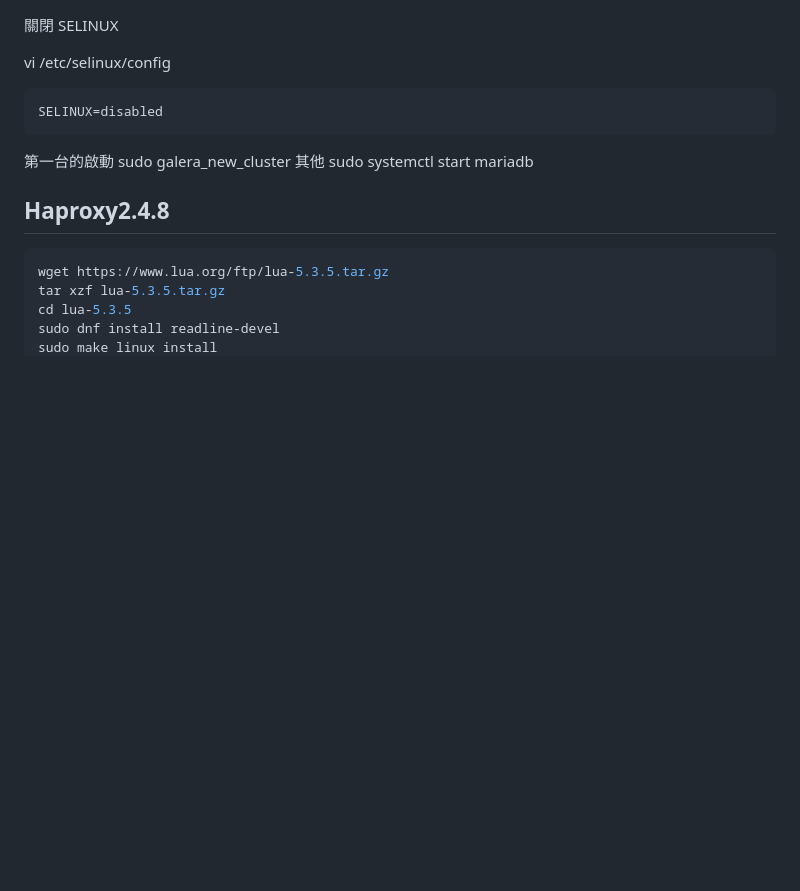
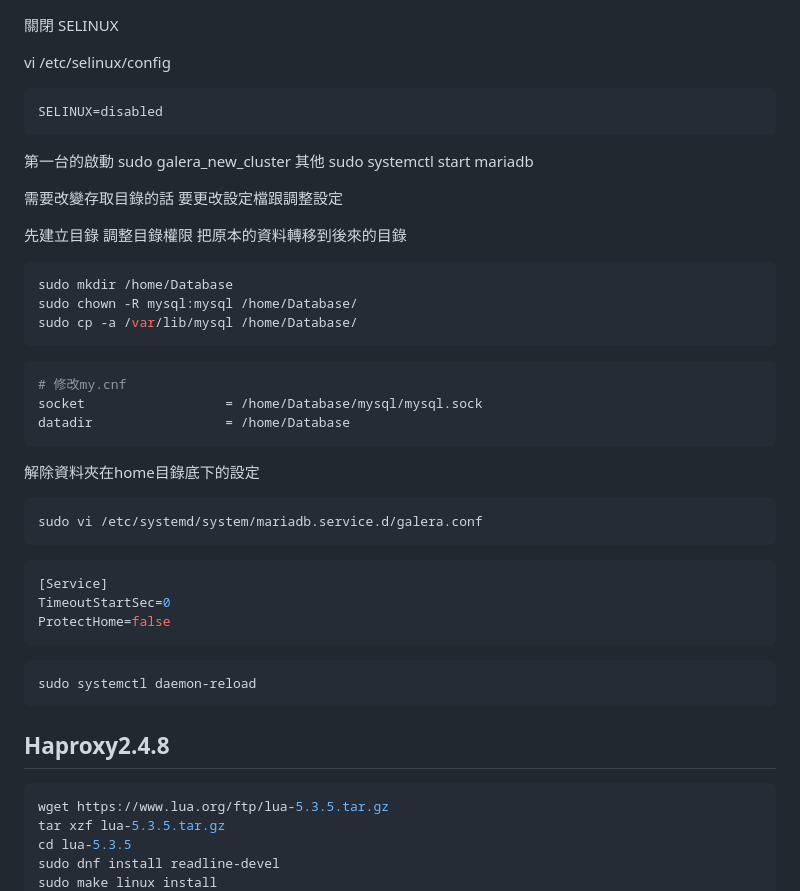
Before and after one commit to mikeqoo1/Note, a Markdown page: Concordddsss.md, the part around the change. GitHub-like rendering; blank space fills up the shorter version.

Commit message:
需要改變存取目錄的話 要更改設定檔跟調整設定

````diff
--- a/Concordddsss.md
+++ b/Concordddsss.md
@@ -215,6 +215,37 @@ SELINUX=disabled
 
 第一台的啟動 sudo galera_new_cluster 其他 sudo systemctl start mariadb
 
+需要改變存取目錄的話 要更改設定檔跟調整設定
+
+先建立目錄 調整目錄權限 把原本的資料轉移到後來的目錄
+
+```bash
+sudo mkdir /home/Database
+sudo chown -R mysql:mysql /home/Database/
+sudo cp -a /var/lib/mysql /home/Database/
+```
+
+```ini
+# 修改my.cnf
+socket                  = /home/Database/mysql/mysql.sock
+datadir                 = /home/Database
+```
+解除資料夾在home目錄底下的設定
+
+```bash
+sudo vi /etc/systemd/system/mariadb.service.d/galera.conf
+```
+
+```ini
+[Service]
+TimeoutStartSec=0
+ProtectHome=false
+```
+
+```bash
+sudo systemctl daemon-reload
+```
+
 ## Haproxy2.4.8
 
 ```ini
````
